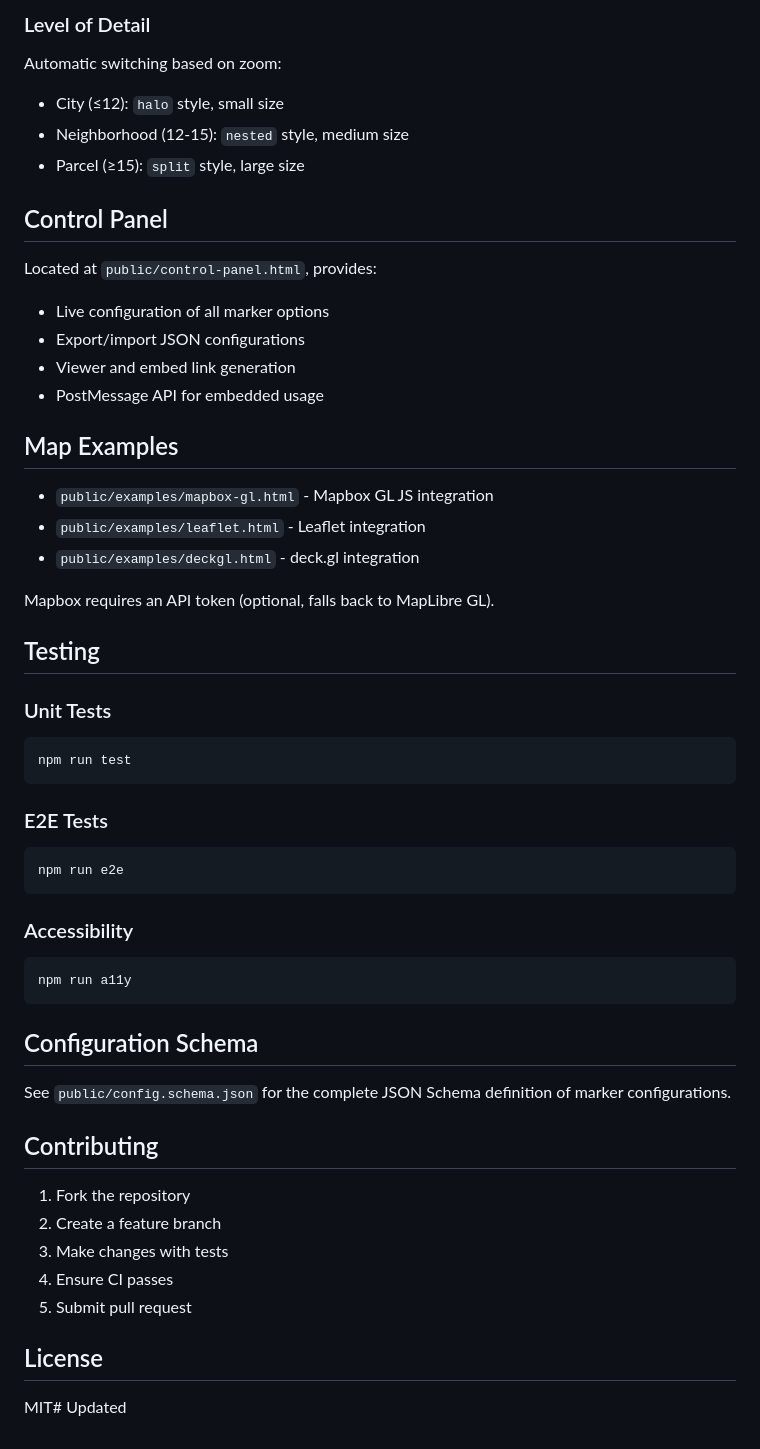
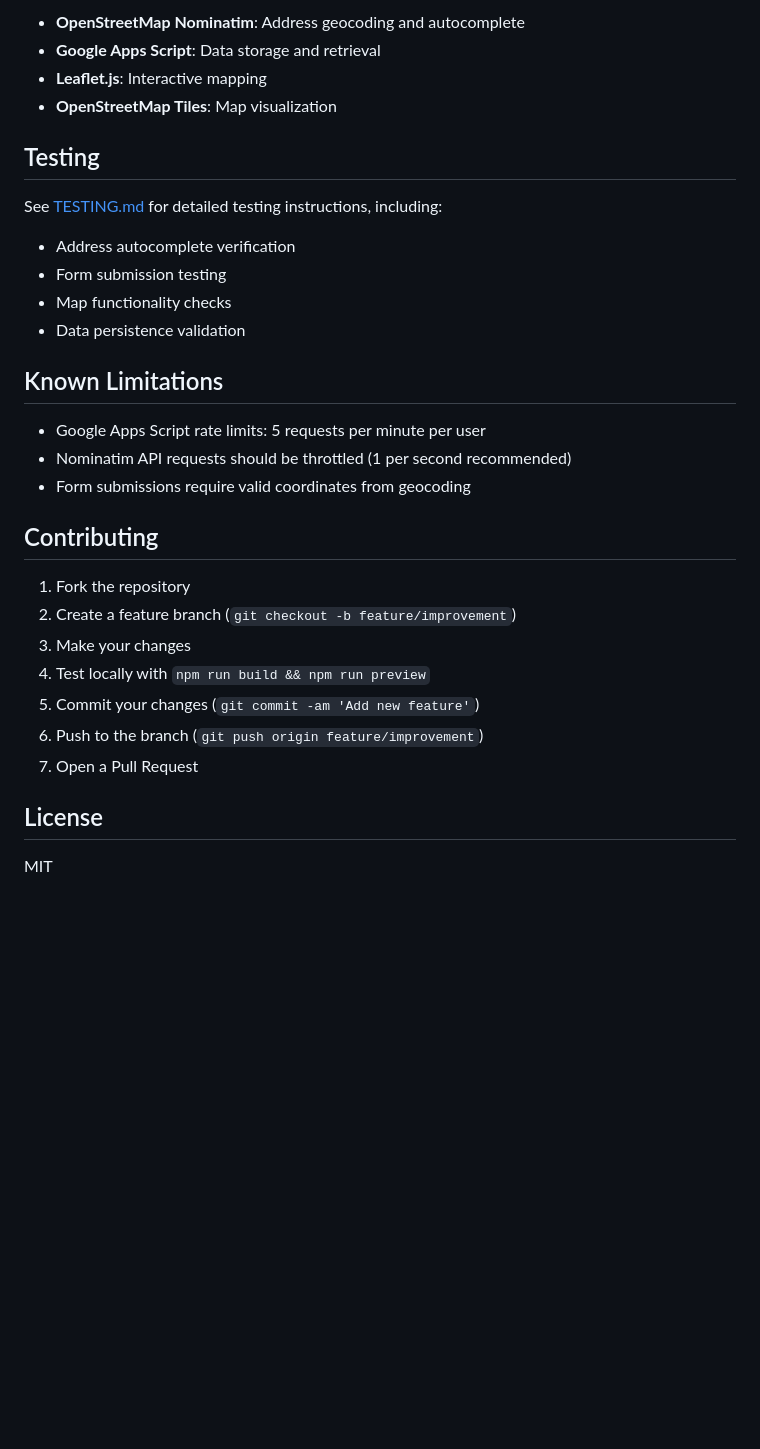
Before and after one commit to evcatalyst/niskayuniverse, a Markdown page: README.md, the part around one of its changes. Drawn GitHub-style; blank space fills up the shorter version.

Commit message:
docs: update README to reflect Niskayuna Water Quality Atlas project
Co-authored-by: evcatalyst <8740078+evcatalyst@users.noreply.github.com>

````diff
--- a/README.md
+++ b/README.md
@@ -98,60 +145,33 @@ All visual tokens are defined in `src/styles/tokens.css` as CSS variables. Suppo
-### Level of Detail
-
-Automatic switching based on zoom:
-
-- City (≤12): `halo` style, small size
-- Neighborhood (12-15): `nested` style, medium size
-- Parcel (≥15): `split` style, large size
-
-## Control Panel
-
-Located at `public/control-panel.html`, provides:
-
-- Live configuration of all marker options
-- Export/import JSON configurations
-- Viewer and embed link generation
-- PostMessage API for embedded usage
-
-## Map Examples
-
-- `public/examples/mapbox-gl.html` - Mapbox GL JS integration
-- `public/examples/leaflet.html` - Leaflet integration
-- `public/examples/deckgl.html` - deck.gl integration
-
-Mapbox requires an API token (optional, falls back to MapLibre GL).
+- **OpenStreetMap Nominatim**: Address geocoding and autocomplete
+- **Google Apps Script**: Data storage and retrieval
+- **Leaflet.js**: Interactive mapping
+- **OpenStreetMap Tiles**: Map visualization
 
 ## Testing
 
-### Unit Tests
+See [TESTING.md](TESTING.md) for detailed testing instructions, including:
 
-```bash
-npm run test
-```
+- Address autocomplete verification
+- Form submission testing
+- Map functionality checks
+- Data persistence validation
 
-### E2E Tests
+## Known Limitations
 
-```bash
-npm run e2e
-```
-
-### Accessibility
-
-```bash
-npm run a11y
-```
-
-## Configuration Schema
-
-See `public/config.schema.json` for the complete JSON Schema definition of marker configurations.
+- Google Apps Script rate limits: 5 requests per minute per user
+- Nominatim API requests should be throttled (1 per second recommended)
+- Form submissions require valid coordinates from geocoding
 
 ## Contributing
 
 1. Fork the repository
-2. Create a feature branch
-3. Make changes with tests
-4. Ensure CI passes
-5. Submit pull request
+2. Create a feature branch (`git checkout -b feature/improvement`)
+3. Make your changes
+4. Test locally with `npm run build && npm run preview`
+5. Commit your changes (`git commit -am 'Add new feature'`)
+6. Push to the branch (`git push origin feature/improvement`)
+7. Open a Pull Request
 
 ## License
 
-MIT# Updated
+MIT
````
Also changed, not shown: other parts of README.md (+102 -55 lines).
